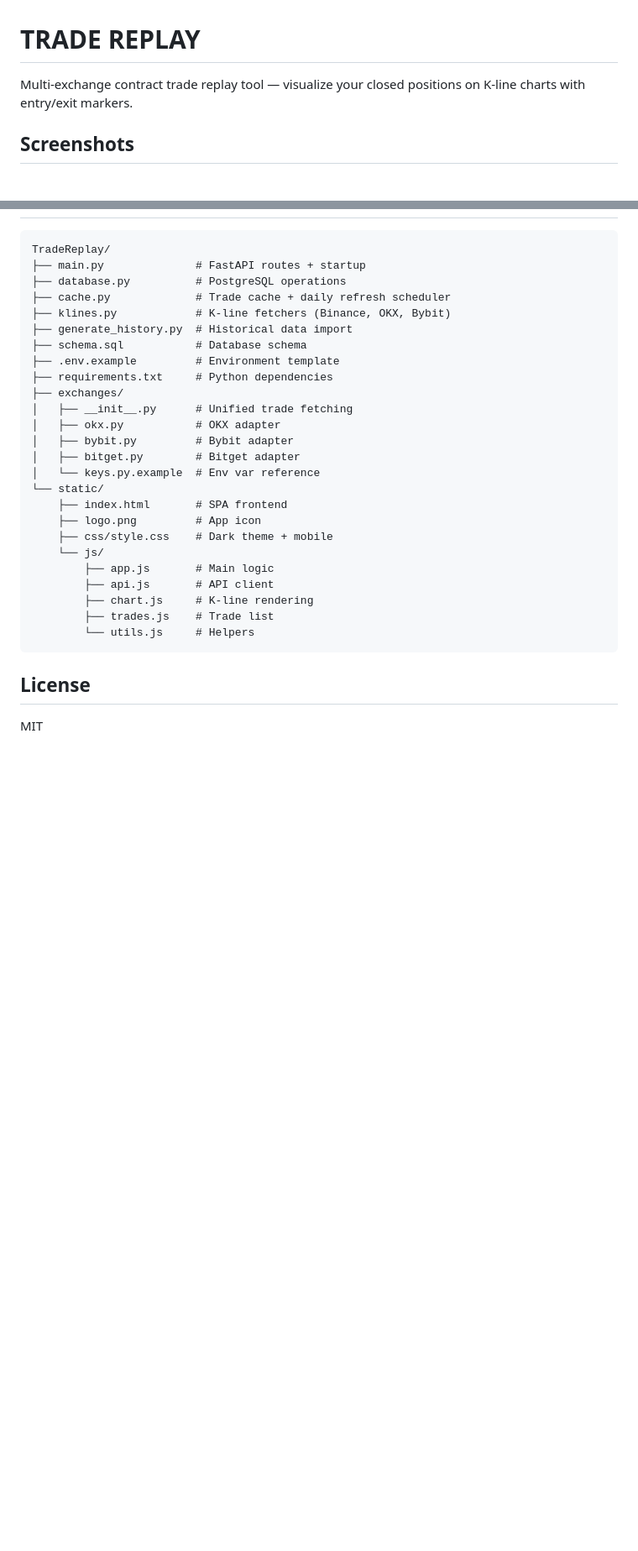
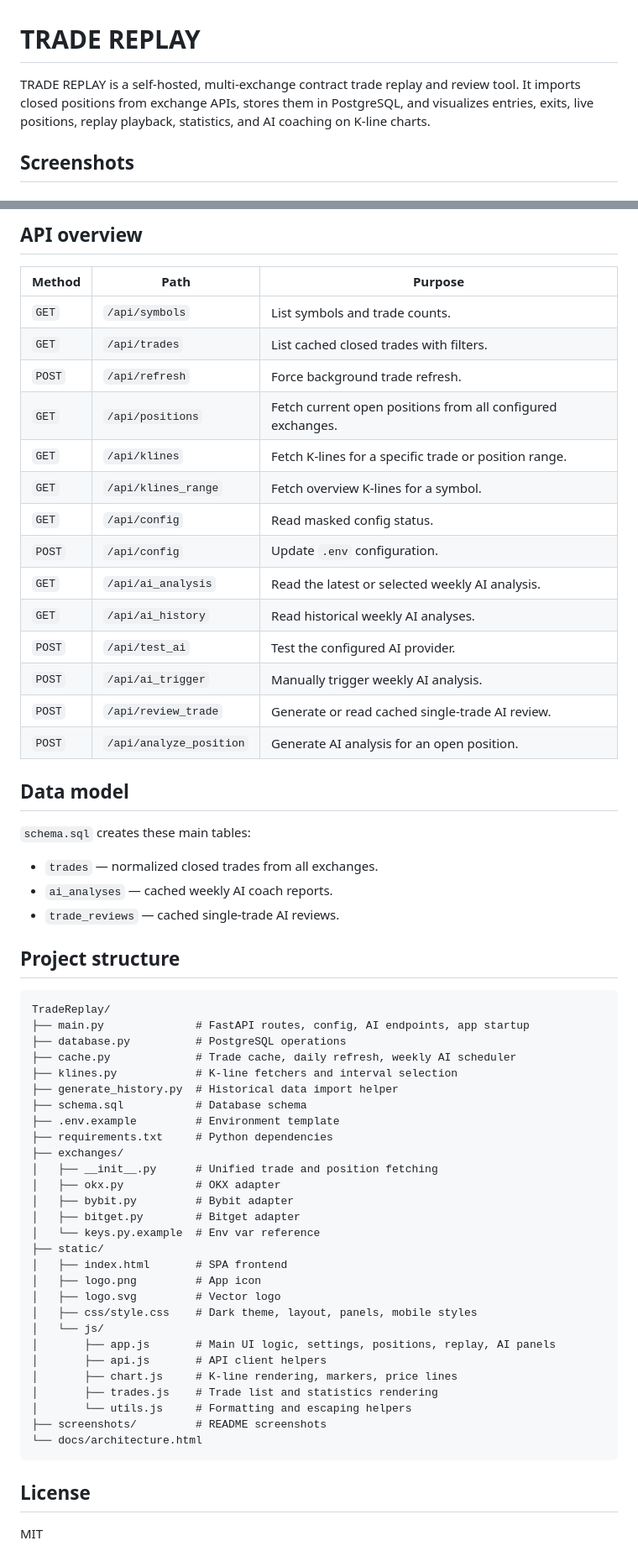
Before and after one commit to Ibook000/TradeReplay, a Markdown page: README.md, 2 parts joined by grey strips. Shown at 84% size. GitHub-like rendering; blank space fills up the shorter version.

Commit message:
docs: refresh README for latest features

````diff
--- a/README.md
+++ b/README.md
@@ -1,6 +1,6 @@
 # TRADE REPLAY
 
-Multi-exchange contract trade replay tool — visualize your closed positions on K-line charts with entry/exit markers.
+TRADE REPLAY is a self-hosted, multi-exchange contract trade replay and review tool. It imports closed positions from exchange APIs, stores them in PostgreSQL, and visualizes entries, exits, live positions, replay playback, statistics, and AI coaching on K-line charts.
 
 ## Screenshots
 
@@ -184,28 +243,61 @@ DB_PASSWORD=***
+## API overview
+
+| Method | Path | Purpose |
+|--------|------|---------|
+| `GET` | `/api/symbols` | List symbols and trade counts. |
+| `GET` | `/api/trades` | List cached closed trades with filters. |
+| `POST` | `/api/refresh` | Force background trade refresh. |
+| `GET` | `/api/positions` | Fetch current open positions from all configured exchanges. |
+| `GET` | `/api/klines` | Fetch K-lines for a specific trade or position range. |
+| `GET` | `/api/klines_range` | Fetch overview K-lines for a symbol. |
+| `GET` | `/api/config` | Read masked config status. |
+| `POST` | `/api/config` | Update `.env` configuration. |
+| `GET` | `/api/ai_analysis` | Read the latest or selected weekly AI analysis. |
+| `GET` | `/api/ai_history` | Read historical weekly AI analyses. |
+| `POST` | `/api/test_ai` | Test the configured AI provider. |
+| `POST` | `/api/ai_trigger` | Manually trigger weekly AI analysis. |
+| `POST` | `/api/review_trade` | Generate or read cached single-trade AI review. |
+| `POST` | `/api/analyze_position` | Generate AI analysis for an open position. |
+
+## Data model
+
+`schema.sql` creates these main tables:
+
+- `trades` — normalized closed trades from all exchanges.
+- `ai_analyses` — cached weekly AI coach reports.
+- `trade_reviews` — cached single-trade AI reviews.
+
+## Project structure
+
+```text
 TradeReplay/
-├── main.py              # FastAPI routes + startup
+├── main.py              # FastAPI routes, config, AI endpoints, app startup
 ├── database.py          # PostgreSQL operations
-├── cache.py             # Trade cache + daily refresh scheduler
-├── klines.py            # K-line fetchers (Binance, OKX, Bybit)
-├── generate_history.py  # Historical data import
+├── cache.py             # Trade cache, daily refresh, weekly AI scheduler
+├── klines.py            # K-line fetchers and interval selection
+├── generate_history.py  # Historical data import helper
 ├── schema.sql           # Database schema
 ├── .env.example         # Environment template
 ├── requirements.txt     # Python dependencies
 ├── exchanges/
-│   ├── __init__.py      # Unified trade fetching
+│   ├── __init__.py      # Unified trade and position fetching
 │   ├── okx.py           # OKX adapter
 │   ├── bybit.py         # Bybit adapter
 │   ├── bitget.py        # Bitget adapter
 │   └── keys.py.example  # Env var reference
-└── static/
-    ├── index.html       # SPA frontend
-    ├── logo.png         # App icon
-    ├── css/style.css    # Dark theme + mobile
-    └── js/
-        ├── app.js       # Main logic
-        ├── api.js       # API client
-        ├── chart.js     # K-line rendering
-        ├── trades.js    # Trade list
-        └── utils.js     # Helpers
+├── static/
+│   ├── index.html       # SPA frontend
+│   ├── logo.png         # App icon
+│   ├── logo.svg         # Vector logo
+│   ├── css/style.css    # Dark theme, layout, panels, mobile styles
+│   └── js/
+│       ├── app.js       # Main UI logic, settings, positions, replay, AI panels
+│       ├── api.js       # API client helpers
+│       ├── chart.js     # K-line rendering, markers, price lines
+│       ├── trades.js    # Trade list and statistics rendering
+│       └── utils.js     # Formatting and escaping helpers
+├── screenshots/         # README screenshots
+└── docs/architecture.html
 ```
 
 ## License
````
Also changed, not shown: other parts of README.md (+117 -58 lines).
